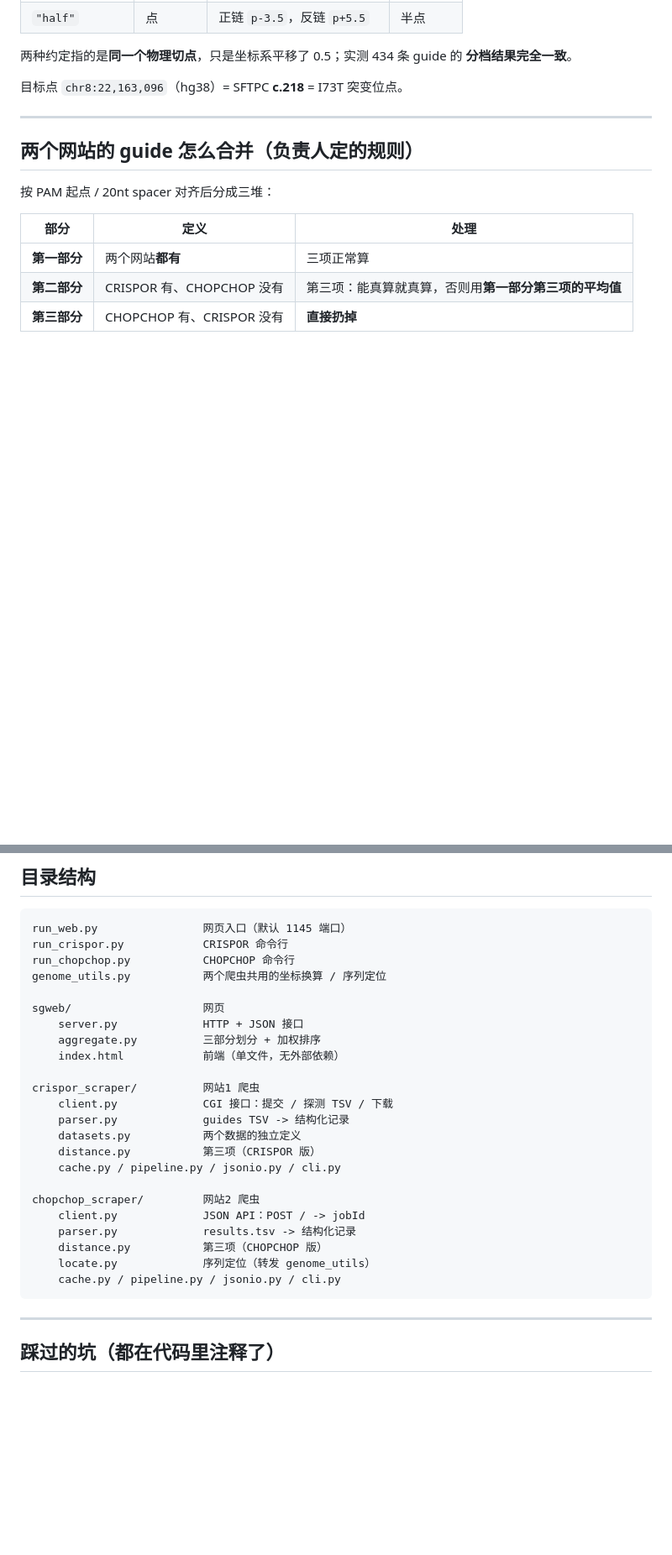
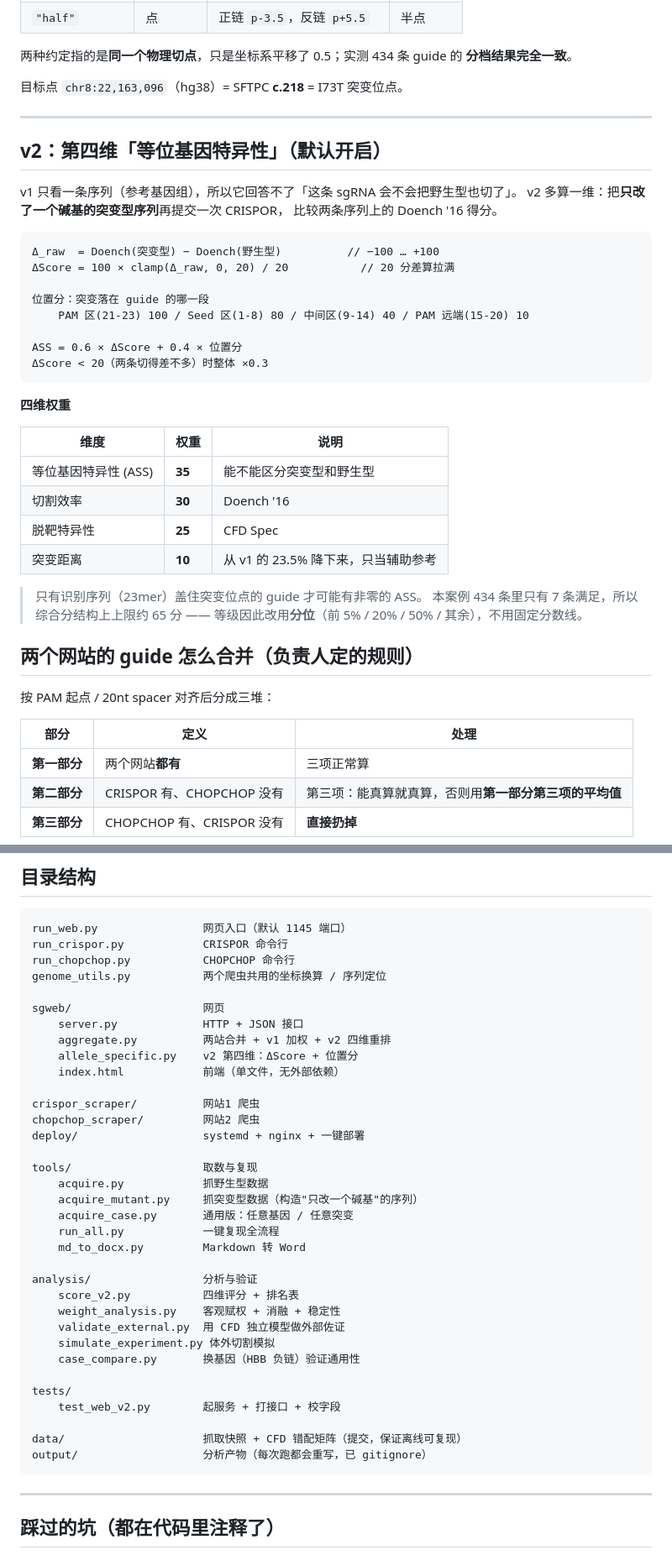
Before and after one commit to ZZC-jeizuchin/sftpc-gene-sgRNA-selection, a Markdown page: README.md, 2 parts joined by grey strips. Shown at 84% size. Rendered like a GitHub page; blank space fills up the shorter version.

Commit message:
README 补上 v2 第四维的说明
加了等位基因特异性之后，README 还只讲 v1 的 7:6:4，从仓库首页看
会以为还是三个数据的工具。

补一节讲 v2 怎么算（ΔScore + 位置分 + 降权）、四维权重、
以及为什么等级要用分位而不是固定分数线。
顺带把目录结构更新成 tools/ analysis/ tests/ 的新布局。

````diff
--- a/README.md
+++ b/README.md
@@ -62,6 +65,36 @@ python run_chopchop.py --seq "ACGT..." --genome hg38
 
 ---
 
+## v2：第四维「等位基因特异性」（默认开启）
+
+v1 只看一条序列（参考基因组），所以它回答不了「这条 sgRNA 会不会把野生型也切了」。
+v2 多算一维：把**只改了一个碱基的突变型序列**再提交一次 CRISPOR，
+比较两条序列上的 Doench '16 得分。
+
+```
+Δ_raw  = Doench(突变型) − Doench(野生型)          // −100 … +100
+ΔScore = 100 × clamp(Δ_raw, 0, 20) / 20           // 20 分差算拉满
+
+位置分：突变落在 guide 的哪一段
+    PAM 区(21-23) 100 / Seed 区(1-8) 80 / 中间区(9-14) 40 / PAM 远端(15-20) 10
+
+ASS = 0.6 × ΔScore + 0.4 × 位置分
+ΔScore < 20（两条切得差不多）时整体 ×0.3
+```
+
+**四维权重**
+
+| 维度 | 权重 | 说明 |
+|---|---|---|
+| 等位基因特异性 (ASS) | **35** | 能不能区分突变型和野生型 |
+| 切割效率 | **30** | Doench '16 |
+| 脱靶特异性 | **25** | CFD Spec |
+| 突变距离 | **10** | 从 v1 的 23.5% 降下来，只当辅助参考 |
+
+> 只有识别序列（23mer）盖住突变位点的 guide 才可能有非零的 ASS。
+> 本案例 434 条里只有 7 条满足，所以综合分结构上上限约 65 分 ——
+> 等级因此改用**分位**（前 5% / 20% / 50% / 其余），不用固定分数线。
+
 ## 两个网站的 guide 怎么合并（负责人定的规则）
 
 按 PAM 起点 / 20nt spacer 对齐后分成三堆：
@@ -87,22 +120,33 @@ genome_utils.py           两个爬虫共用的坐标换算 / 序列定位
 
 sgweb/                    网页
     server.py             HTTP + JSON 接口
-    aggregate.py          三部分划分 + 加权排序
+    aggregate.py          两站合并 + v1 加权 + v2 四维重排
+    allele_specific.py    v2 第四维：ΔScore + 位置分
     index.html            前端（单文件，无外部依赖）
 
 crispor_scraper/          网站1 爬虫
-    client.py             CGI 接口：提交 / 探测 TSV / 下载
-    parser.py             guides TSV -> 结构化记录
-    datasets.py           两个数据的独立定义
-    distance.py           第三项（CRISPOR 版）
-    cache.py / pipeline.py / jsonio.py / cli.py
+chopchop_scraper/         网站2 爬虫
+deploy/                   systemd + nginx + 一键部署
 
-chopchop_scraper/         网站2 爬虫
-    client.py             JSON API：POST / -> jobId
-    parser.py             results.tsv -> 结构化记录
-    distance.py           第三项（CHOPCHOP 版）
-    locate.py             序列定位（转发 genome_utils）
-    cache.py / pipeline.py / jsonio.py / cli.py
+tools/                    取数与复现
+    acquire.py            抓野生型数据
+    acquire_mutant.py     抓突变型数据（构造"只改一个碱基"的序列）
+    acquire_case.py       通用版：任意基因 / 任意突变
+    run_all.py            一键复现全流程
+    md_to_docx.py         Markdown 转 Word
+
+analysis/                 分析与验证
+    score_v2.py           四维评分 + 排名表
+    weight_analysis.py    客观赋权 + 消融 + 稳定性
+    validate_external.py  用 CFD 独立模型做外部佐证
+    simulate_experiment.py 体外切割模拟
+    case_compare.py       换基因（HBB 负链）验证通用性
+
+tests/
+    test_web_v2.py        起服务 + 打接口 + 校字段
+
+data/                     抓取快照 + CFD 错配矩阵（提交，保证离线可复现）
+output/                   分析产物（每次跑都会重写，已 gitignore）
 ```
 
 ---
````
Also changed, not shown: other parts of README.md (+6 -3 lines).
